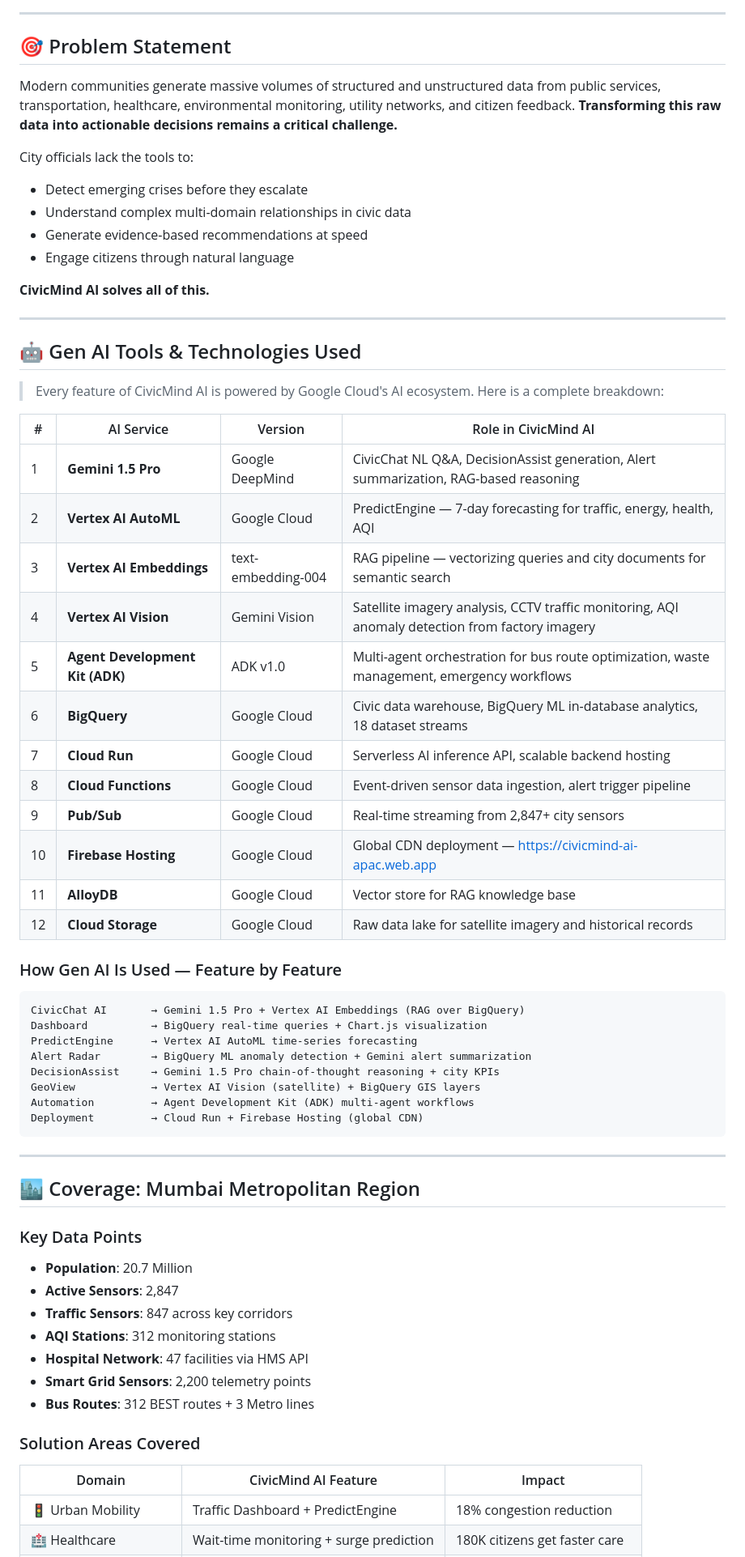
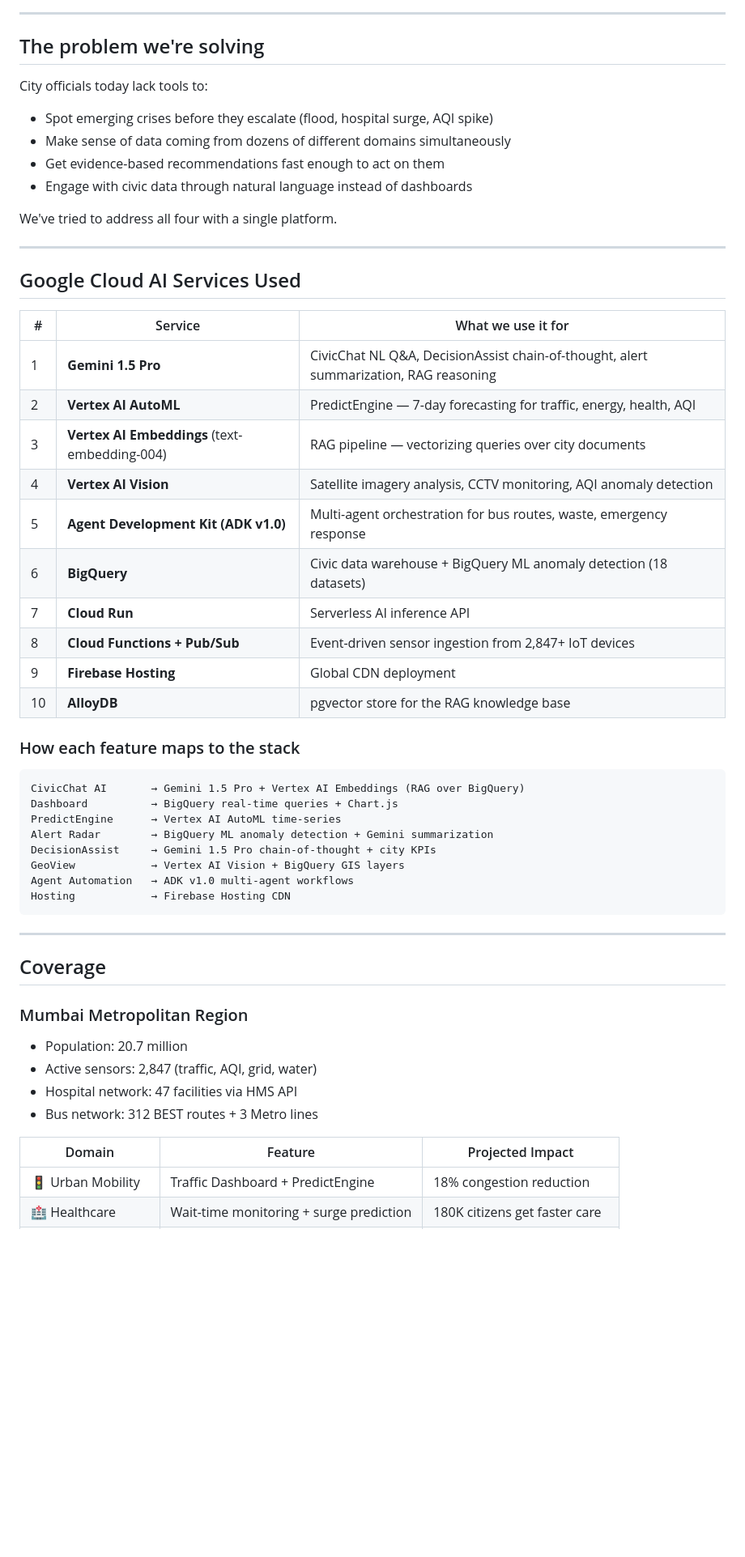
Before and after one commit to Sam2126/civicmind-ai, a Markdown page: README.md, the part around the change printed below. Shown: that part at 81% size. GitHub-like rendering; blank space fills up the shorter version.

````diff
--- a/README.md
+++ b/README.md
@@ -35,67 +39,58 @@
 
 ---
 
-## 🎯 Problem Statement
+## The problem we're solving
 
-Modern communities generate massive volumes of structured and unstructured data from public services, transportation, healthcare, environmental monitoring, utility networks, and citizen feedback. **Transforming this raw data into actionable decisions remains a critical challenge.**
+City officials today lack tools to:
+- Spot emerging crises before they escalate (flood, hospital surge, AQI spike)
+- Make sense of data coming from dozens of different domains simultaneously
+- Get evidence-based recommendations fast enough to act on them
+- Engage with civic data through natural language instead of dashboards
 
-City officials lack the tools to:
-- Detect emerging crises before they escalate
-- Understand complex multi-domain relationships in civic data
-- Generate evidence-based recommendations at speed
-- Engage citizens through natural language
-
-**CivicMind AI solves all of this.**
+We've tried to address all four with a single platform.
 
 ---
 
-## 🤖 Gen AI Tools & Technologies Used
+## Google Cloud AI Services Used
 
-> Every feature of CivicMind AI is powered by Google Cloud's AI ecosystem. Here is a complete breakdown:
+| # | Service | What we use it for |
+|---|---|---|
+| 1 | **Gemini 1.5 Pro** | CivicChat NL Q&A, DecisionAssist chain-of-thought, alert summarization, RAG reasoning |
+| 2 | **Vertex AI AutoML** | PredictEngine — 7-day forecasting for traffic, energy, health, AQI |
+| 3 | **Vertex AI Embeddings** (text-embedding-004) | RAG pipeline — vectorizing queries over city documents |
+| 4 | **Vertex AI Vision** | Satellite imagery analysis, CCTV monitoring, AQI anomaly detection |
+| 5 | **Agent Development Kit (ADK v1.0)** | Multi-agent orchestration for bus routes, waste, emergency response |
+| 6 | **BigQuery** | Civic data warehouse + BigQuery ML anomaly detection (18 datasets) |
+| 7 | **Cloud Run** | Serverless AI inference API |
+| 8 | **Cloud Functions + Pub/Sub** | Event-driven sensor ingestion from 2,847+ IoT devices |
+| 9 | **Firebase Hosting** | Global CDN deployment |
+| 10 | **AlloyDB** | pgvector store for the RAG knowledge base |
 
-| # | AI Service | Version | Role in CivicMind AI |
-|---|---|---|---|
-| 1 | **Gemini 1.5 Pro** | Google DeepMind | CivicChat NL Q&A, DecisionAssist generation, Alert summarization, RAG-based reasoning |
-| 2 | **Vertex AI AutoML** | Google Cloud | PredictEngine — 7-day forecasting for traffic, energy, health, AQI |
-| 3 | **Vertex AI Embeddings** | text-embedding-004 | RAG pipeline — vectorizing queries and city documents for semantic search |
-| 4 | **Vertex AI Vision** | Gemini Vision | Satellite imagery analysis, CCTV traffic monitoring, AQI anomaly detection from factory imagery |
-| 5 | **Agent Development Kit (ADK)** | ADK v1.0 | Multi-agent orchestration for bus route optimization, waste management, emergency workflows |
-| 6 | **BigQuery** | Google Cloud | Civic data warehouse, BigQuery ML in-database analytics, 18 dataset streams |
-| 7 | **Cloud Run** | Google Cloud | Serverless AI inference API, scalable backend hosting |
-| 8 | **Cloud Functions** | Google Cloud | Event-driven sensor data ingestion, alert trigger pipeline |
-| 9 | **Pub/Sub** | Google Cloud | Real-time streaming from 2,847+ city sensors |
-| 10 | **Firebase Hosting** | Google Cloud | Global CDN deployment — https://civicmind-ai-apac.web.app |
-| 11 | **AlloyDB** | Google Cloud | Vector store for RAG knowledge base |
-| 12 | **Cloud Storage** | Google Cloud | Raw data lake for satellite imagery and historical records |
-
-### How Gen AI Is Used — Feature by Feature
+### How each feature maps to the stack
 
 ```
 CivicChat AI       → Gemini 1.5 Pro + Vertex AI Embeddings (RAG over BigQuery)
-Dashboard          → BigQuery real-time queries + Chart.js visualization
-PredictEngine      → Vertex AI AutoML time-series forecasting
-Alert Radar        → BigQuery ML anomaly detection + Gemini alert summarization
-DecisionAssist     → Gemini 1.5 Pro chain-of-thought reasoning + city KPIs
-GeoView            → Vertex AI Vision (satellite) + BigQuery GIS layers
-Automation         → Agent Development Kit (ADK) multi-agent workflows
-Deployment         → Cloud Run + Firebase Hosting (global CDN)
+Dashboard          → BigQuery real-time queries + Chart.js
+PredictEngine      → Vertex AI AutoML time-series
+Alert Radar        → BigQuery ML anomaly detection + Gemini summarization
+DecisionAssist     → Gemini 1.5 Pro chain-of-thought + city KPIs
+GeoView            → Vertex AI Vision + BigQuery GIS layers
+Agent Automation   → ADK v1.0 multi-agent workflows
+Hosting            → Firebase Hosting CDN
 ```
 
 ---
 
-## 🏙️ Coverage: Mumbai Metropolitan Region
+## Coverage
 
-### Key Data Points
-- **Population**: 20.7 Million
-- **Active Sensors**: 2,847
-- **Traffic Sensors**: 847 across key corridors
-- **AQI Stations**: 312 monitoring stations
-- **Hospital Network**: 47 facilities via HMS API
-- **Smart Grid Sensors**: 2,200 telemetry points
-- **Bus Routes**: 312 BEST routes + 3 Metro lines
+### Mumbai Metropolitan Region
 
-### Solution Areas Covered
-| Domain | CivicMind AI Feature | Impact |
+- Population: 20.7 million
+- Active sensors: 2,847 (traffic, AQI, grid, water)
+- Hospital network: 47 facilities via HMS API
+- Bus network: 312 BEST routes + 3 Metro lines
+
+| Domain | Feature | Projected Impact |
 |---|---|---|
 | 🚦 Urban Mobility | Traffic Dashboard + PredictEngine | 18% congestion reduction |
 | 🏥 Healthcare | Wait-time monitoring + surge prediction | 180K citizens get faster care |
````
Also changed, not shown: other parts of README.md (+73 -112 lines), public/architecture.png, public/pipeline.png, 3 other files.
